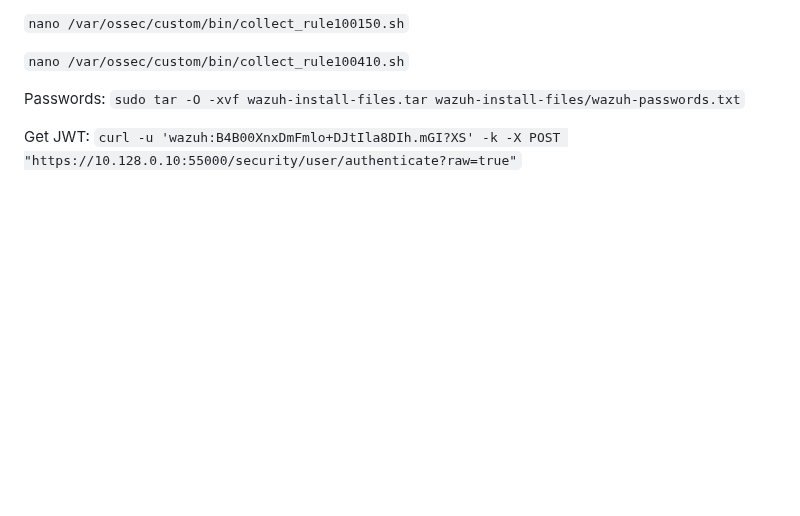
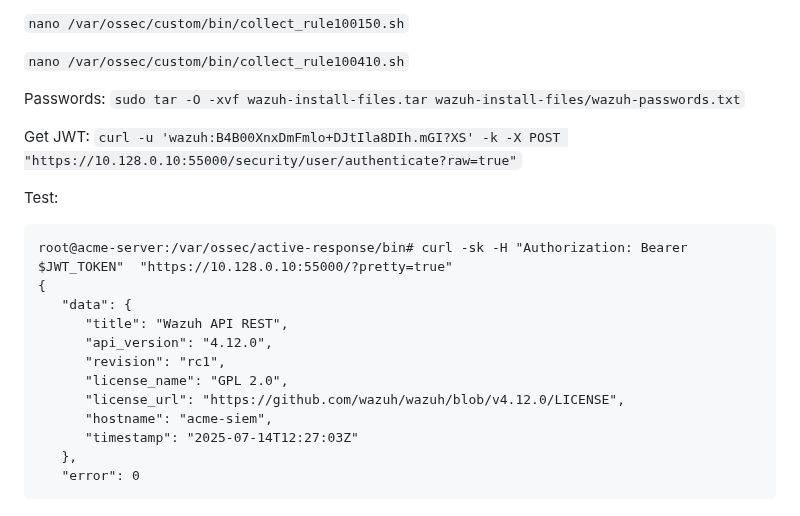
Before and after one commit to sefatuter/acme-siem, a Markdown page: README.md, the part around the change. GitHub-like rendering; blank space fills up the shorter version.

````diff
--- a/README.md
+++ b/README.md
@@ -1270,3 +1270,19 @@
 Passwords: ```sudo tar -O -xvf wazuh-install-files.tar wazuh-install-files/wazuh-passwords.txt```
 
 Get JWT: ```curl -u 'wazuh:B4B00XnxDmFmlo+DJtIla8DIh.mGI?XS' -k -X POST "https://10.128.0.10:55000/security/user/authenticate?raw=true"```
+
+Test:
+```
+root@acme-server:/var/ossec/active-response/bin# curl -sk -H "Authorization: Bearer $JWT_TOKEN"  "https://10.128.0.10:55000/?pretty=true"
+{
+   "data": {
+      "title": "Wazuh API REST",
+      "api_version": "4.12.0",
+      "revision": "rc1",
+      "license_name": "GPL 2.0",
+      "license_url": "https://github.com/wazuh/wazuh/blob/v4.12.0/LICENSE",
+      "hostname": "acme-siem",
+      "timestamp": "2025-07-14T12:27:03Z"
+   },
+   "error": 0
+```
````
